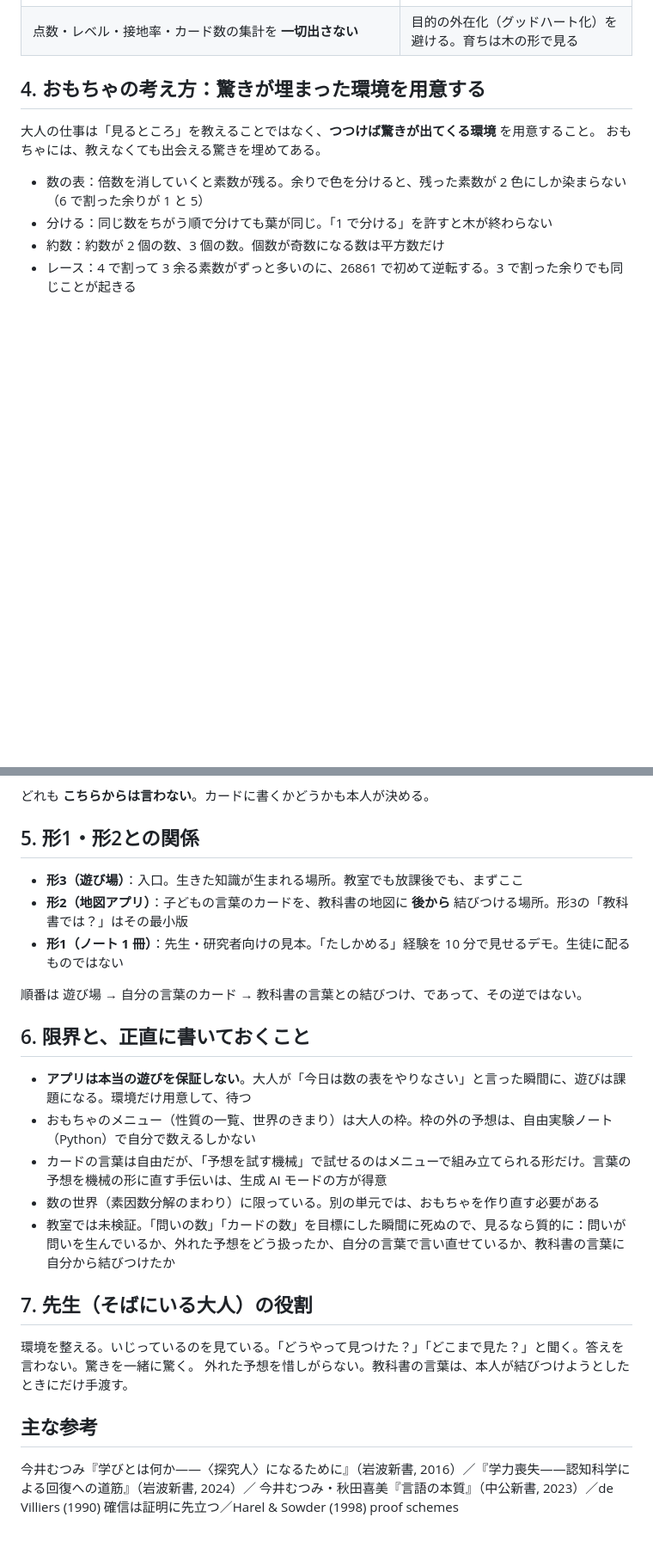
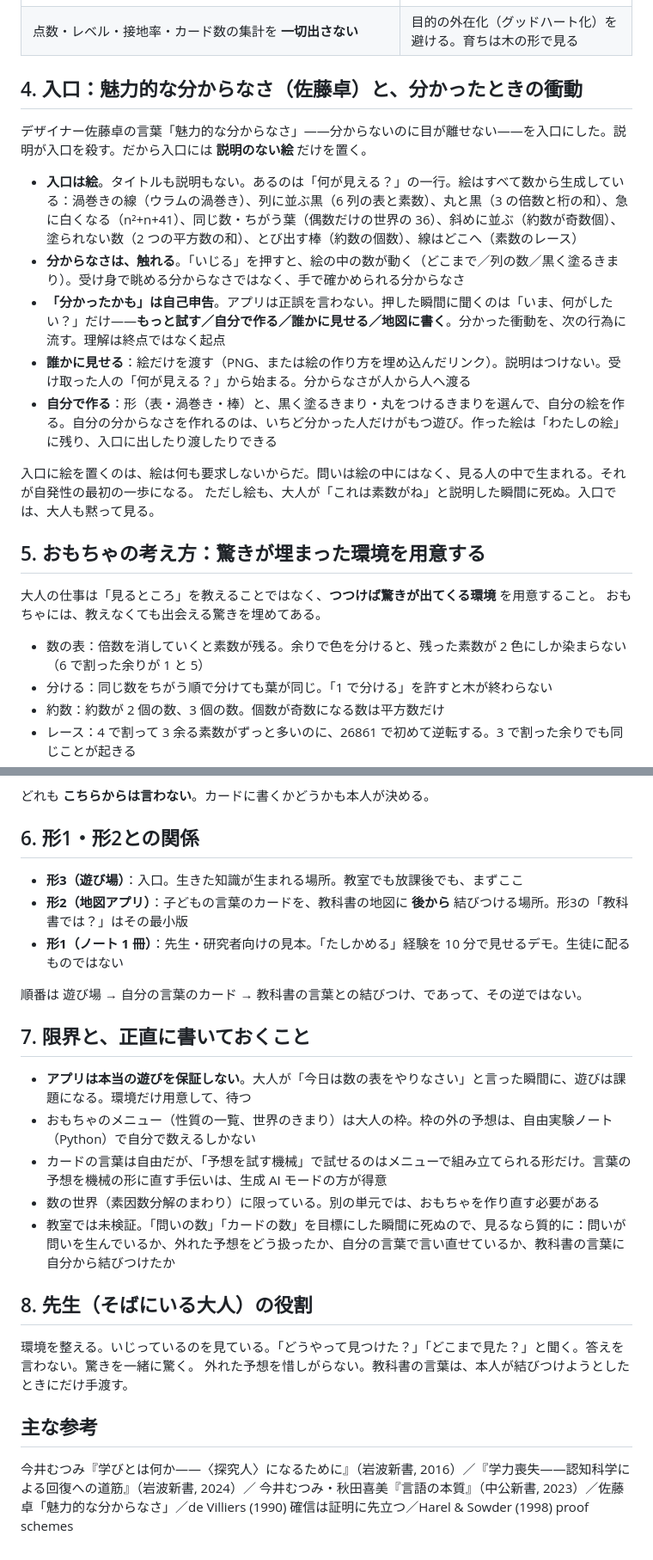
Before and after one commit to jxta/kg-grounding-proto, a Markdown page: PLAY_DESIGN.md, 2 parts joined by grey strips. Shown at 86% size. GitHub-like rendering; blank space fills up the shorter version.

Commit message:
Design memo: the entrance of attractive puzzlement and the impulse after understanding

```diff
--- a/PLAY_DESIGN.md
+++ b/PLAY_DESIGN.md
@@ -37,7 +37,20 @@
 | AI は **答えを言わない・当たり外れを判定しない**。「どうやって見つけた？」「どこまで見た？」と聞き、問いの種を差し出す | 教え込みではなく探究の伴走。判定は数がする |
 | 点数・レベル・接地率・カード数の集計を **一切出さない** | 目的の外在化（グッドハート化）を避ける。育ちは木の形で見る |
 
-## 4. おもちゃの考え方：驚きが埋まった環境を用意する
+## 4. 入口：魅力的な分からなさ（佐藤卓）と、分かったときの衝動
+
+デザイナー佐藤卓の言葉「魅力的な分からなさ」——分からないのに目が離せない——を入口にした。説明が入口を殺す。だから入口には **説明のない絵** だけを置く。
+
+- **入口は絵**。タイトルも説明もない。あるのは「何が見える？」の一行。絵はすべて数から生成している：渦巻きの線（ウラムの渦巻き）、列に並ぶ黒（6 列の表と素数）、丸と黒（3 の倍数と桁の和）、急に白くなる（n²+n+41）、同じ数・ちがう葉（偶数だけの世界の 36）、斜めに並ぶ（約数が奇数個）、塗られない数（2 つの平方数の和）、とび出す棒（約数の個数）、線はどこへ（素数のレース）
+- **分からなさは、触れる**。「いじる」を押すと、絵の中の数が動く（どこまで／列の数／黒く塗るきまり）。受け身で眺める分からなさではなく、手で確かめられる分からなさ
+- **「分かったかも」は自己申告**。アプリは正誤を言わない。押した瞬間に聞くのは「いま、何がしたい？」だけ——**もっと試す／自分で作る／誰かに見せる／地図に書く**。分かった衝動を、次の行為に流す。理解は終点ではなく起点
+- **誰かに見せる**：絵だけを渡す（PNG、または絵の作り方を埋め込んだリンク）。説明はつけない。受け取った人の「何が見える？」から始まる。分からなさが人から人へ渡る
+- **自分で作る**：形（表・渦巻き・棒）と、黒く塗るきまり・丸をつけるきまりを選んで、自分の絵を作る。自分の分からなさを作れるのは、いちど分かった人だけがもつ遊び。作った絵は「わたしの絵」に残り、入口に出したり渡したりできる
+
+入口に絵を置くのは、絵は何も要求しないからだ。問いは絵の中にはなく、見る人の中で生まれる。それが自発性の最初の一歩になる。
+ただし絵も、大人が「これは素数がね」と説明した瞬間に死ぬ。入口では、大人も黙って見る。
+
+## 5. おもちゃの考え方：驚きが埋まった環境を用意する
 
 大人の仕事は「見るところ」を教えることではなく、**つつけば驚きが出てくる環境** を用意すること。
 おもちゃには、教えなくても出会える驚きを埋めてある。
@@ -51,7 +64,7 @@
 
 どれも **こちらからは言わない**。カードに書くかどうかも本人が決める。
 
-## 5. 形1・形2との関係
+## 6. 形1・形2との関係
 
 - **形3（遊び場）**：入口。生きた知識が生まれる場所。教室でも放課後でも、まずここ
 - **形2（地図アプリ）**：子どもの言葉のカードを、教科書の地図に **後から** 結びつける場所。形3の「教科書では？」はその最小版
@@ -59,7 +72,7 @@
 
 順番は 遊び場 → 自分の言葉のカード → 教科書の言葉との結びつけ、であって、その逆ではない。
 
-## 6. 限界と、正直に書いておくこと
+## 7. 限界と、正直に書いておくこと
 
 - **アプリは本当の遊びを保証しない**。大人が「今日は数の表をやりなさい」と言った瞬間に、遊びは課題になる。環境だけ用意して、待つ
 - おもちゃのメニュー（性質の一覧、世界のきまり）は大人の枠。枠の外の予想は、自由実験ノート（Python）で自分で数えるしかない
@@ -67,7 +80,7 @@
 - 数の世界（素因数分解のまわり）に限っている。別の単元では、おもちゃを作り直す必要がある
 - 教室では未検証。「問いの数」「カードの数」を目標にした瞬間に死ぬので、見るなら質的に：問いが問いを生んでいるか、外れた予想をどう扱ったか、自分の言葉で言い直せているか、教科書の言葉に自分から結びつけたか
 
-## 7. 先生（そばにいる大人）の役割
+## 8. 先生（そばにいる大人）の役割
 
 環境を整える。いじっているのを見ている。「どうやって見つけた？」「どこまで見た？」と聞く。答えを言わない。驚きを一緒に驚く。
 外れた予想を惜しがらない。教科書の言葉は、本人が結びつけようとしたときにだけ手渡す。
@@ -75,4 +88,4 @@
 ## 主な参考
 
 今井むつみ『学びとは何か——〈探究人〉になるために』（岩波新書, 2016）／『学力喪失——認知科学による回復への道筋』（岩波新書, 2024）／
-今井むつみ・秋田喜美『言語の本質』（中公新書, 2023）／de Villiers (1990) 確信は証明に先立つ／Harel & Sowder (1998) proof schemes
+今井むつみ・秋田喜美『言語の本質』（中公新書, 2023）／佐藤卓「魅力的な分からなさ」／de Villiers (1990) 確信は証明に先立つ／Harel & Sowder (1998) proof schemes
```
